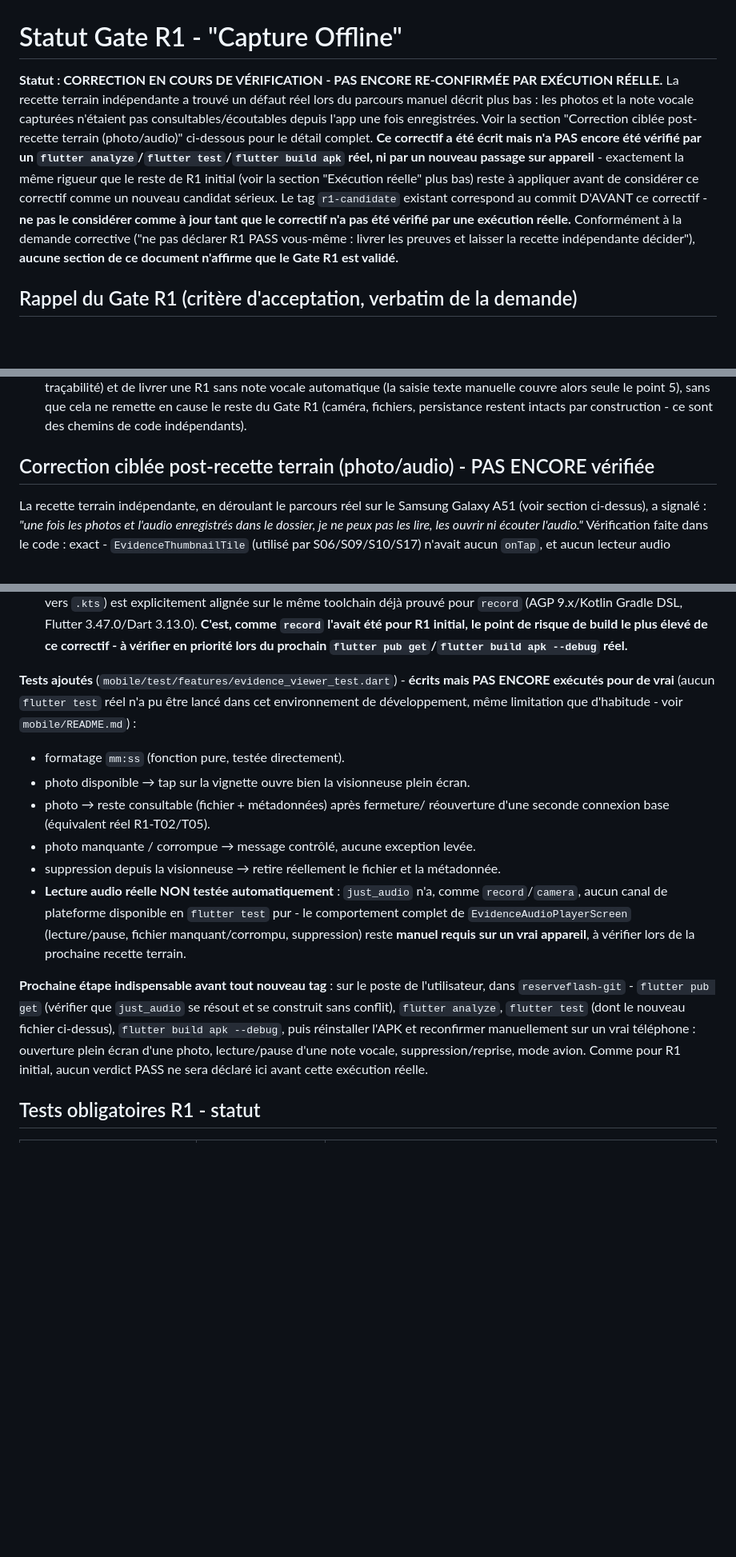
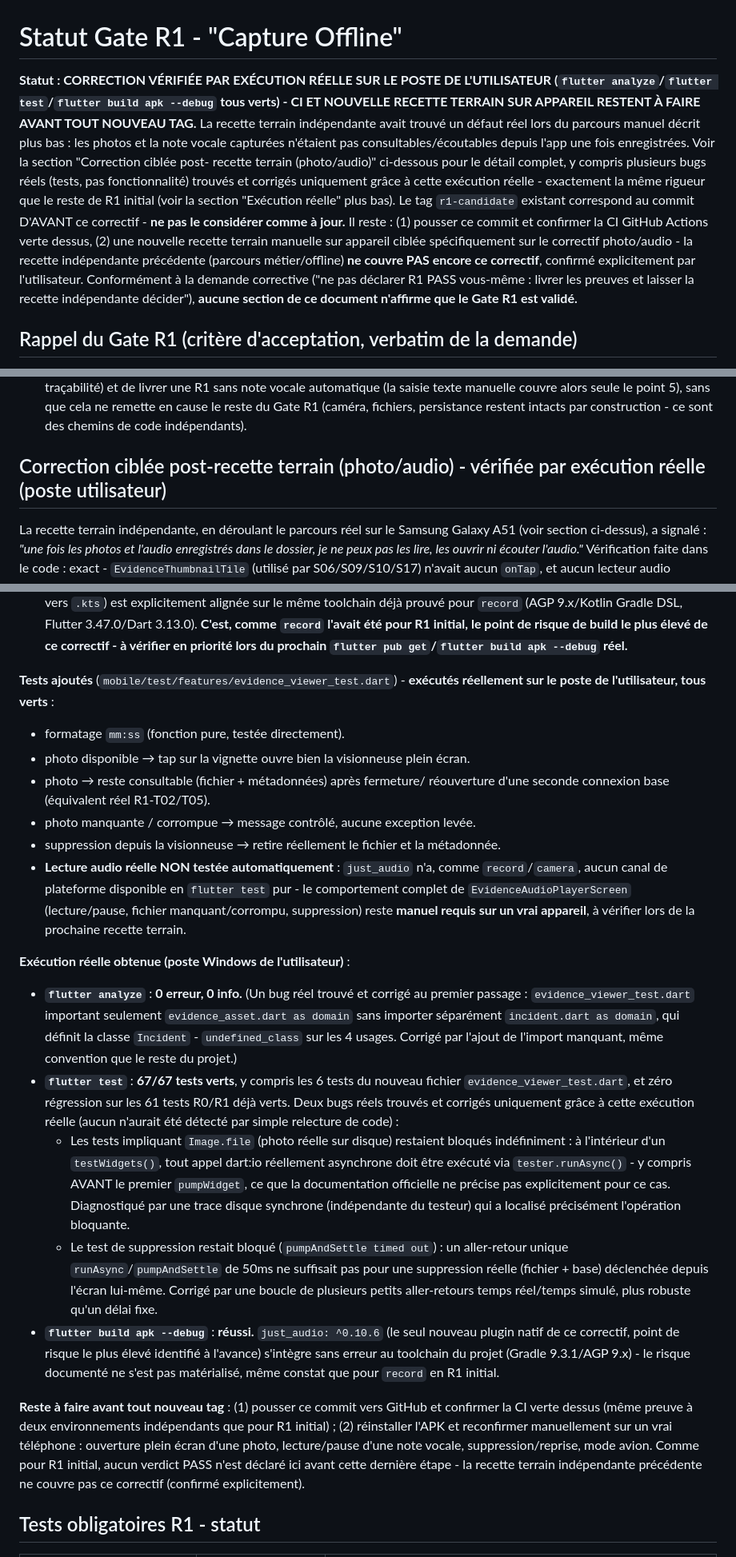
Before and after one commit to TCMM05/reserveflash, a Markdown page: docs/GATE_R1_STATUS.md, 3 parts joined by grey strips. Shown at 80% size. Drawn GitHub-style; blank space fills up the shorter version.

Commit message:
docs(R1): consigner la vérification réelle du correctif photo/audio (analyze/test/build APK tous verts)
Mise à jour de GATE_R1_STATUS.md et CHANGELOG.md pour refléter fidèlement
le résultat du bootstrap réel exécuté sur le poste de l'utilisateur sur ce
correctif (commits 45f7281/47de41f) : flutter analyze 0/0, flutter test
67/67, flutter build apk --debug réussi (just_audio s'intègre sans
problème). Documente aussi les bugs réels de test trouvés et corrigés
uniquement grâce à cette exécution (import Incident manquant, hang
dart:io/testWidgets nécessitant runAsync, pumpAndSettle timed out sur le
test de suppression).

Conformément à la consigne permanente, aucune section ne déclare le Gate
R1 ni ce correctif "validé" : il reste à pousser ce commit pour confirmer
la CI, puis à mener une nouvelle recette terrain manuelle sur appareil
ciblée sur ce correctif (la recette indépendante précédente, confirmée par
l'utilisateur, ne le couvre pas encore) avant tout nouveau tag.

```diff
--- a/docs/GATE_R1_STATUS.md
+++ b/docs/GATE_R1_STATUS.md
@@ -1,21 +1,26 @@
 # Statut Gate R1 - "Capture Offline"
 
-**Statut : CORRECTION EN COURS DE VÉRIFICATION - PAS ENCORE RE-CONFIRMÉE PAR
-EXÉCUTION RÉELLE.** La recette terrain indépendante a trouvé un défaut réel
-lors du parcours manuel décrit plus bas : les photos et la note vocale
-capturées n'étaient pas consultables/écoutables depuis l'app une fois
-enregistrées. Voir la section "Correction ciblée post-recette terrain
-(photo/audio)" ci-dessous pour le détail complet. **Ce correctif a été
-écrit mais n'a PAS encore été vérifié par un `flutter analyze`/`flutter
-test`/`flutter build apk` réel, ni par un nouveau passage sur appareil** -
-exactement la même rigueur que le reste de R1 initial (voir la section
-"Exécution réelle" plus bas) reste à appliquer avant de considérer ce
-correctif comme un nouveau candidat sérieux. Le tag `r1-candidate` existant
-correspond au commit D'AVANT ce correctif - **ne pas le considérer comme
-à jour tant que le correctif n'a pas été vérifié par une exécution réelle.**
-Conformément à la demande corrective ("ne pas déclarer R1 PASS vous-même :
-livrer les preuves et laisser la recette indépendante décider"), **aucune
-section de ce document n'affirme que le Gate R1 est validé.**
+**Statut : CORRECTION VÉRIFIÉE PAR EXÉCUTION RÉELLE SUR LE POSTE DE
+L'UTILISATEUR (`flutter analyze`/`flutter test`/`flutter build apk
+--debug` tous verts) - CI ET NOUVELLE RECETTE TERRAIN SUR APPAREIL RESTENT
+À FAIRE AVANT TOUT NOUVEAU TAG.** La recette terrain indépendante avait
+trouvé un défaut réel lors du parcours manuel décrit plus bas : les photos
+et la note vocale capturées n'étaient pas consultables/écoutables depuis
+l'app une fois enregistrées. Voir la section "Correction ciblée post-
+recette terrain (photo/audio)" ci-dessous pour le détail complet, y compris
+plusieurs bugs réels (tests, pas fonctionnalité) trouvés et corrigés
+uniquement grâce à cette exécution réelle - exactement la même rigueur que
+le reste de R1 initial (voir la section "Exécution réelle" plus bas). Le
+tag `r1-candidate` existant correspond au commit D'AVANT ce correctif -
+**ne pas le considérer comme à jour.** Il reste : (1) pousser ce commit et
+confirmer la CI GitHub Actions verte dessus, (2) une nouvelle recette
+terrain manuelle sur appareil ciblée spécifiquement sur le correctif
+photo/audio - la recette indépendante précédente (parcours métier/offline)
+**ne couvre PAS encore ce correctif**, confirmé explicitement par
+l'utilisateur. Conformément à la demande corrective ("ne pas déclarer R1
+PASS vous-même : livrer les preuves et laisser la recette indépendante
+décider"), **aucune section de ce document n'affirme que le Gate R1 est
+validé.**
 
 ## Rappel du Gate R1 (critère d'acceptation, verbatim de la demande)
 
@@ -191,7 +196,7 @@ compromettre caméra, fichiers et persistance."*
   persistance restent intacts par construction - ce sont des chemins de
   code indépendants).
 
-## Correction ciblée post-recette terrain (photo/audio) - PAS ENCORE vérifiée
+## Correction ciblée post-recette terrain (photo/audio) - vérifiée par exécution réelle (poste utilisateur)
 
 La recette terrain indépendante, en déroulant le parcours réel sur le
 Samsung Galaxy A51 (voir section ci-dessus), a signalé : *"une fois les
@@ -234,9 +239,7 @@ demandé) :
   apk --debug` réel.**
 
 **Tests ajoutés** (`mobile/test/features/evidence_viewer_test.dart`) -
-**écrits mais PAS ENCORE exécutés pour de vrai** (aucun `flutter test`
-réel n'a pu être lancé dans cet environnement de développement, même
-limitation que d'habitude - voir `mobile/README.md`) :
+**exécutés réellement sur le poste de l'utilisateur, tous verts** :
 
 - formatage `mm:ss` (fonction pure, testée directement).
 - photo disponible → tap sur la vignette ouvre bien la visionneuse plein
@@ -253,14 +256,45 @@ limitation que d'habitude - voir `mobile/README.md`) :
   suppression) reste **manuel requis sur un vrai appareil**, à vérifier
   lors de la prochaine recette terrain.
 
-**Prochaine étape indispensable avant tout nouveau tag** : sur le poste de
-l'utilisateur, dans `reserveflash-git` - `flutter pub get` (vérifier que
-`just_audio` se résout et se construit sans conflit), `flutter analyze`,
-`flutter test` (dont le nouveau fichier ci-dessus), `flutter build apk
---debug`, puis réinstaller l'APK et reconfirmer manuellement sur un vrai
-téléphone : ouverture plein écran d'une photo, lecture/pause d'une note
-vocale, suppression/reprise, mode avion. Comme pour R1 initial, aucun
-verdict PASS ne sera déclaré ici avant cette exécution réelle.
+**Exécution réelle obtenue (poste Windows de l'utilisateur)** :
+
+- **`flutter analyze`** : **0 erreur, 0 info.** (Un bug réel trouvé et
+  corrigé au premier passage : `evidence_viewer_test.dart` important
+  seulement `evidence_asset.dart as domain` sans importer séparément
+  `incident.dart as domain`, qui définit la classe `Incident` -
+  `undefined_class` sur les 4 usages. Corrigé par l'ajout de l'import
+  manquant, même convention que le reste du projet.)
+- **`flutter test`** : **67/67 tests verts**, y compris les 6 tests du
+  nouveau fichier `evidence_viewer_test.dart`, et zéro régression sur les
+  61 tests R0/R1 déjà verts. Deux bugs réels trouvés et corrigés
+  uniquement grâce à cette exécution réelle (aucun n'aurait été détecté
+  par simple relecture de code) :
+  - Les tests impliquant `Image.file` (photo réelle sur disque) restaient
+    bloqués indéfiniment : à l'intérieur d'un `testWidgets()`, tout appel
+    dart:io réellement asynchrone doit être exécuté via
+    `tester.runAsync()` - y compris AVANT le premier `pumpWidget`, ce que
+    la documentation officielle ne précise pas explicitement pour ce cas.
+    Diagnostiqué par une trace disque synchrone (indépendante du testeur)
+    qui a localisé précisément l'opération bloquante.
+  - Le test de suppression restait bloqué (`pumpAndSettle timed out`) : un
+    aller-retour unique `runAsync`/`pumpAndSettle` de 50ms ne suffisait
+    pas pour une suppression réelle (fichier + base) déclenchée depuis
+    l'écran lui-même. Corrigé par une boucle de plusieurs petits
+    aller-retours temps réel/temps simulé, plus robuste qu'un délai fixe.
+- **`flutter build apk --debug`** : **réussi.** `just_audio: ^0.10.6` (le
+  seul nouveau plugin natif de ce correctif, point de risque le plus élevé
+  identifié à l'avance) s'intègre sans erreur au toolchain du projet
+  (Gradle 9.3.1/AGP 9.x) - le risque documenté ne s'est pas matérialisé,
+  même constat que pour `record` en R1 initial.
+
+**Reste à faire avant tout nouveau tag** : (1) pousser ce commit vers
+GitHub et confirmer la CI verte dessus (même preuve à deux environnements
+indépendants que pour R1 initial) ; (2) réinstaller l'APK et reconfirmer
+manuellement sur un vrai téléphone : ouverture plein écran d'une photo,
+lecture/pause d'une note vocale, suppression/reprise, mode avion. Comme
+pour R1 initial, aucun verdict PASS n'est déclaré ici avant cette dernière
+étape - la recette terrain indépendante précédente ne couvre pas ce
+correctif (confirmé explicitement).
 
 ## Tests obligatoires R1 - statut
 
```
Also changed, not shown: other parts of docs/GATE_R1_STATUS.md (+11 -12 lines), CHANGELOG.md (+21 -9 lines).
